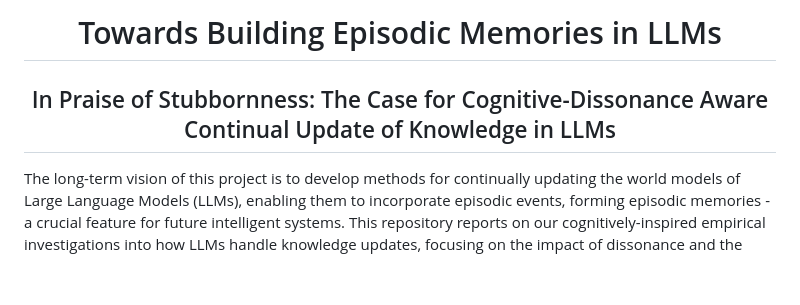
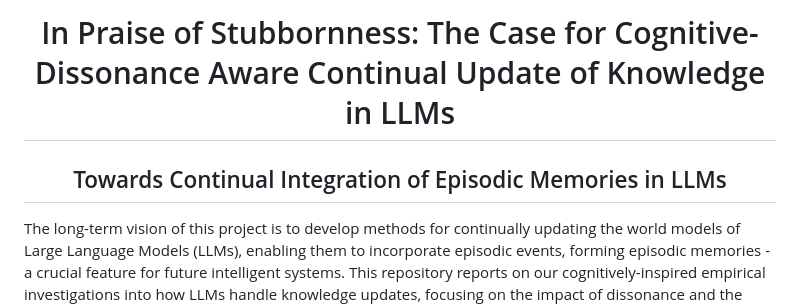
Before and after one commit to bendiogene/ConflictAwareLLM, a Markdown page: README.md, the part around the change. Drawn GitHub-style; blank space fills up the shorter version.

```diff
--- a/README.md
+++ b/README.md
@@ -1,6 +1,6 @@
 <div align="center">
-  <h1>Towards Building Episodic Memories in LLMs</h1>
-  <h2>In Praise of Stubbornness: The Case for Cognitive-Dissonance Aware Continual Update of Knowledge in LLMs</h2>
+  <h1>In Praise of Stubbornness: The Case for Cognitive-Dissonance Aware Continual Update of Knowledge in LLMs</h1>
+  <h2>Towards Continual Integration of Episodic Memories in LLMs</h2>
 </div>
 
 The long-term vision of this project is to develop methods for continually updating the world models of Large Language Models (LLMs), enabling them to incorporate episodic events, forming episodic memories - a crucial feature for future intelligent systems. This repository reports on our cognitively-inspired empirical investigations into how LLMs handle knowledge updates, focusing on the impact of dissonance and the selective updating of neural populations, on the preservation of old knowledge.
```
